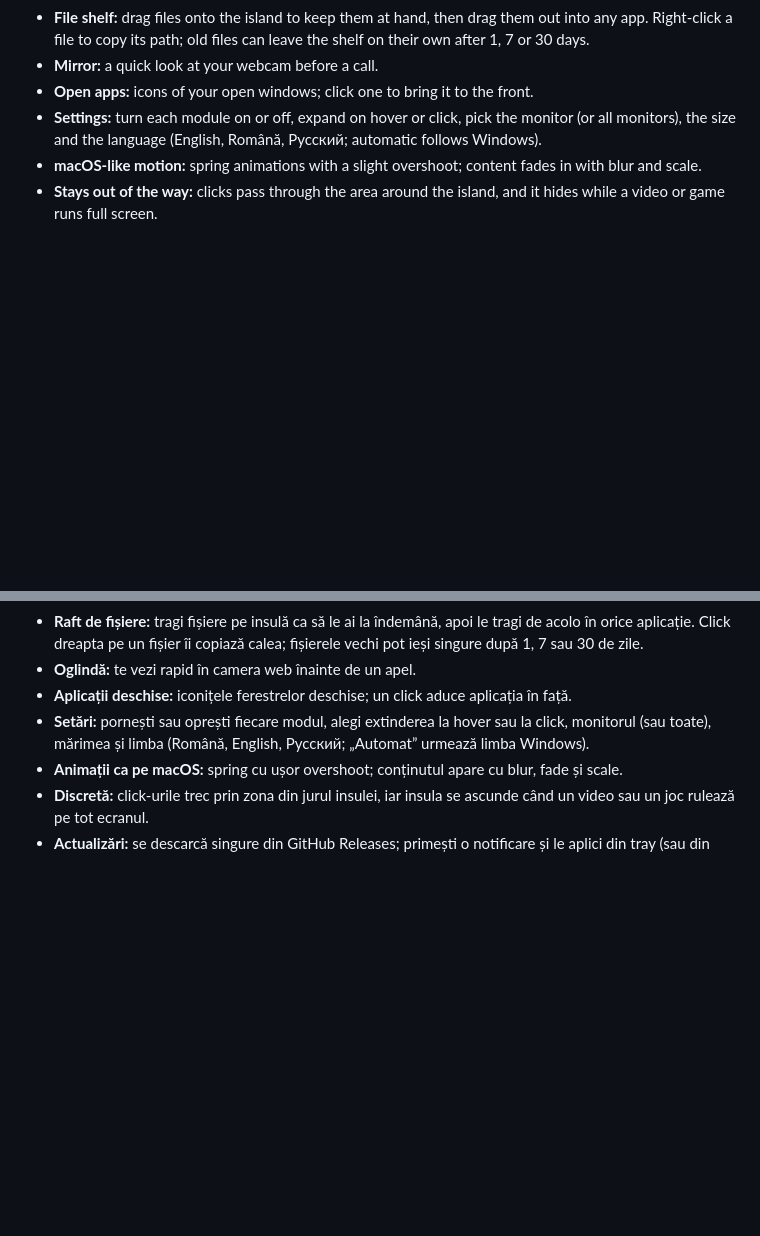
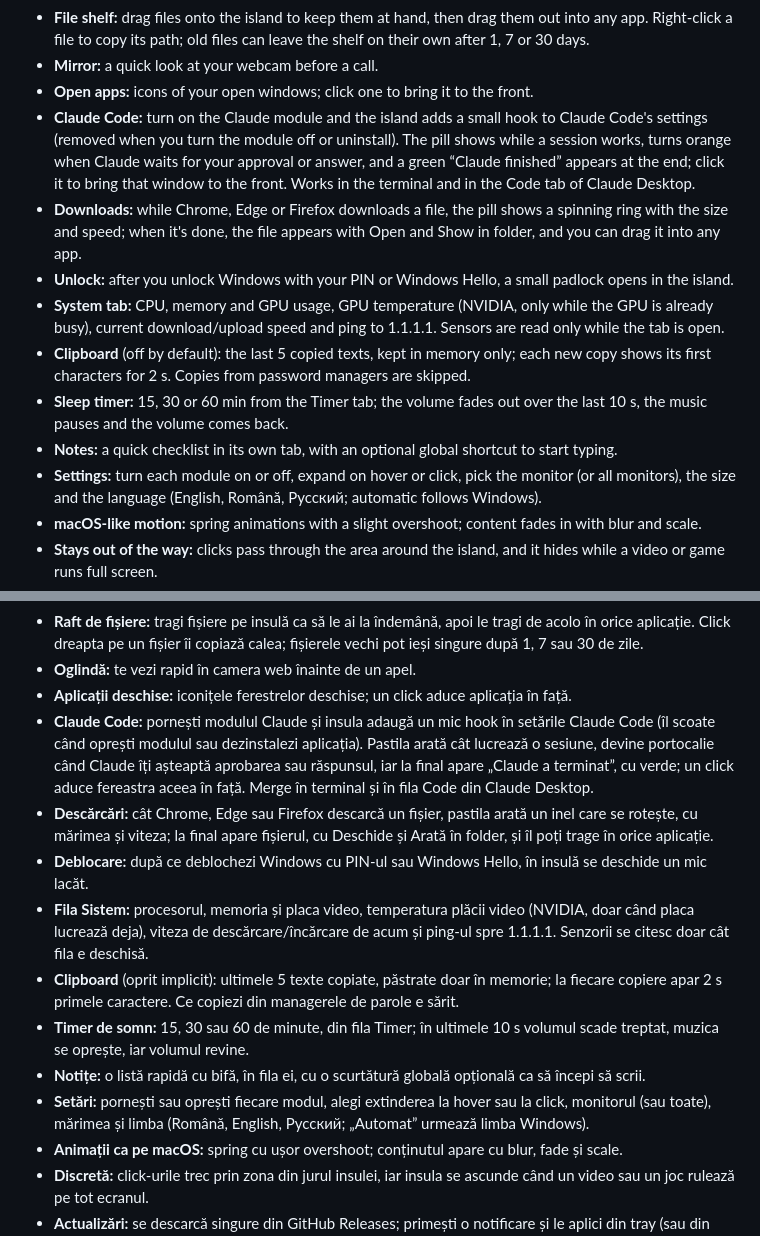
Before and after one commit to sticiandrei9/dinamic-island-windows, a Markdown page: README.md, 2 parts joined by grey strips. Rendered like a GitHub page; blank space fills up the shorter version.

Commit message:
docs: funcțiile v0.5.0 în README (EN/RO/RU)
Co-Authored-By: Claude Opus 5.5 <noreply@anthropic.com>

```diff
--- a/README.md
+++ b/README.md
@@ -28,6 +28,13 @@ A MacBook-notch-style island at the top center of your screen. It shows what's p
 - **File shelf:** drag files onto the island to keep them at hand, then drag them out into any app. Right-click a file to copy its path; old files can leave the shelf on their own after 1, 7 or 30 days.
 - **Mirror:** a quick look at your webcam before a call.
 - **Open apps:** icons of your open windows; click one to bring it to the front.
+- **Claude Code:** turn on the Claude module and the island adds a small hook to Claude Code's settings (removed when you turn the module off or uninstall). The pill shows while a session works, turns orange when Claude waits for your approval or answer, and a green “Claude finished” appears at the end; click it to bring that window to the front. Works in the terminal and in the Code tab of Claude Desktop.
+- **Downloads:** while Chrome, Edge or Firefox downloads a file, the pill shows a spinning ring with the size and speed; when it's done, the file appears with Open and Show in folder, and you can drag it into any app.
+- **Unlock:** after you unlock Windows with your PIN or Windows Hello, a small padlock opens in the island.
+- **System tab:** CPU, memory and GPU usage, GPU temperature (NVIDIA, only while the GPU is already busy), current download/upload speed and ping to 1.1.1.1. Sensors are read only while the tab is open.
+- **Clipboard** (off by default): the last 5 copied texts, kept in memory only; each new copy shows its first characters for 2 s. Copies from password managers are skipped.
+- **Sleep timer:** 15, 30 or 60 min from the Timer tab; the volume fades out over the last 10 s, the music pauses and the volume comes back.
+- **Notes:** a quick checklist in its own tab, with an optional global shortcut to start typing.
 - **Settings:** turn each module on or off, expand on hover or click, pick the monitor (or all monitors), the size and the language (English, Română, Русский; automatic follows Windows).
 - **macOS-like motion:** spring animations with a slight overshoot; content fades in with blur and scale.
 - **Stays out of the way:** clicks pass through the area around the island, and it hides while a video or game runs full screen.
@@ -92,6 +99,13 @@ O insulă în stilul notch-ului de MacBook, sus pe centrul ecranului. Din ea vez
 - **Raft de fișiere:** tragi fișiere pe insulă ca să le ai la îndemână, apoi le tragi de acolo în orice aplicație. Click dreapta pe un fișier îi copiază calea; fișierele vechi pot ieși singure după 1, 7 sau 30 de zile.
 - **Oglindă:** te vezi rapid în camera web înainte de un apel.
 - **Aplicații deschise:** iconițele ferestrelor deschise; un click aduce aplicația în față.
+- **Claude Code:** pornești modulul Claude și insula adaugă un mic hook în setările Claude Code (îl scoate când oprești modulul sau dezinstalezi aplicația). Pastila arată cât lucrează o sesiune, devine portocalie când Claude îți așteaptă aprobarea sau răspunsul, iar la final apare „Claude a terminat”, cu verde; un click aduce fereastra aceea în față. Merge în terminal și în fila Code din Claude Desktop.
+- **Descărcări:** cât Chrome, Edge sau Firefox descarcă un fișier, pastila arată un inel care se rotește, cu mărimea și viteza; la final apare fișierul, cu Deschide și Arată în folder, și îl poți trage în orice aplicație.
+- **Deblocare:** după ce deblochezi Windows cu PIN-ul sau Windows Hello, în insulă se deschide un mic lacăt.
+- **Fila Sistem:** procesorul, memoria și placa video, temperatura plăcii video (NVIDIA, doar când placa lucrează deja), viteza de descărcare/încărcare de acum și ping-ul spre 1.1.1.1. Senzorii se citesc doar cât fila e deschisă.
+- **Clipboard** (oprit implicit): ultimele 5 texte copiate, păstrate doar în memorie; la fiecare copiere apar 2 s primele caractere. Ce copiezi din managerele de parole e sărit.
+- **Timer de somn:** 15, 30 sau 60 de minute, din fila Timer; în ultimele 10 s volumul scade treptat, muzica se oprește, iar volumul revine.
+- **Notițe:** o listă rapidă cu bifă, în fila ei, cu o scurtătură globală opțională ca să începi să scrii.
 - **Setări:** pornești sau oprești fiecare modul, alegi extinderea la hover sau la click, monitorul (sau toate), mărimea și limba (Română, English, Русский; „Automat” urmează limba Windows).
 - **Animații ca pe macOS:** spring cu ușor overshoot; conținutul apare cu blur, fade și scale.
 - **Discretă:** click-urile trec prin zona din jurul insulei, iar insula se ascunde când un video sau un joc rulează pe tot ecranul.
```
Also changed, not shown: other parts of README.md (+7 -0 lines).
